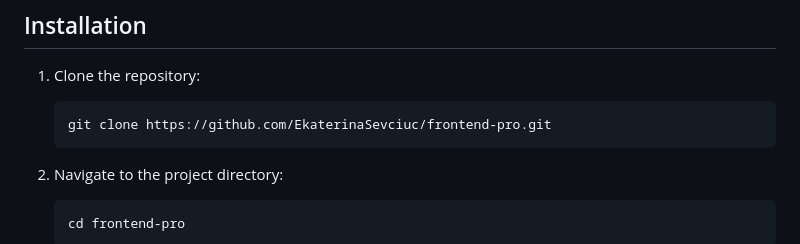
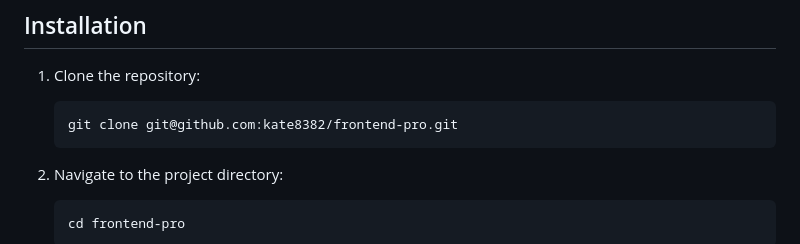
Before and after one commit to kate8382/frontend-pro, a Markdown page: README.md, the part around the change. GitHub-like rendering.

Commit message:
modified README.md, frontend-module README.md

````diff
--- a/README.md
+++ b/README.md
@@ -43,7 +43,7 @@ This project is the final work for the JavaScript "Basic Level" course at Skillb
 
 1. Clone the repository:
    ```sh
-   git clone https://github.com/EkaterinaSevciuc/frontend-pro.git
+   git clone git@github.com:kate8382/frontend-pro.git
    ```
 
 2. Navigate to the project directory:
````
